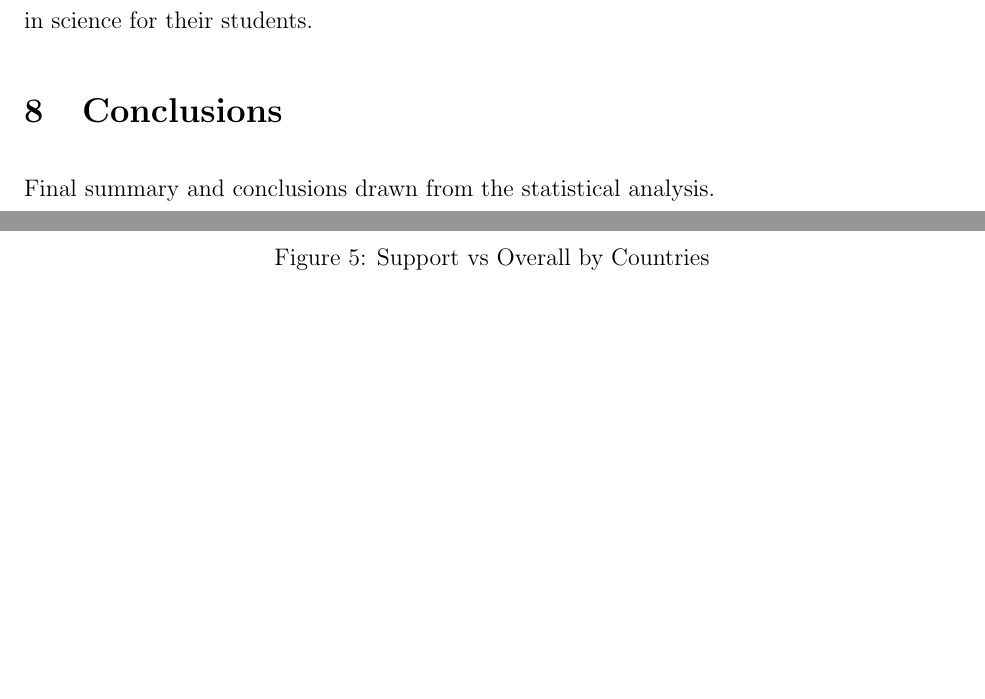
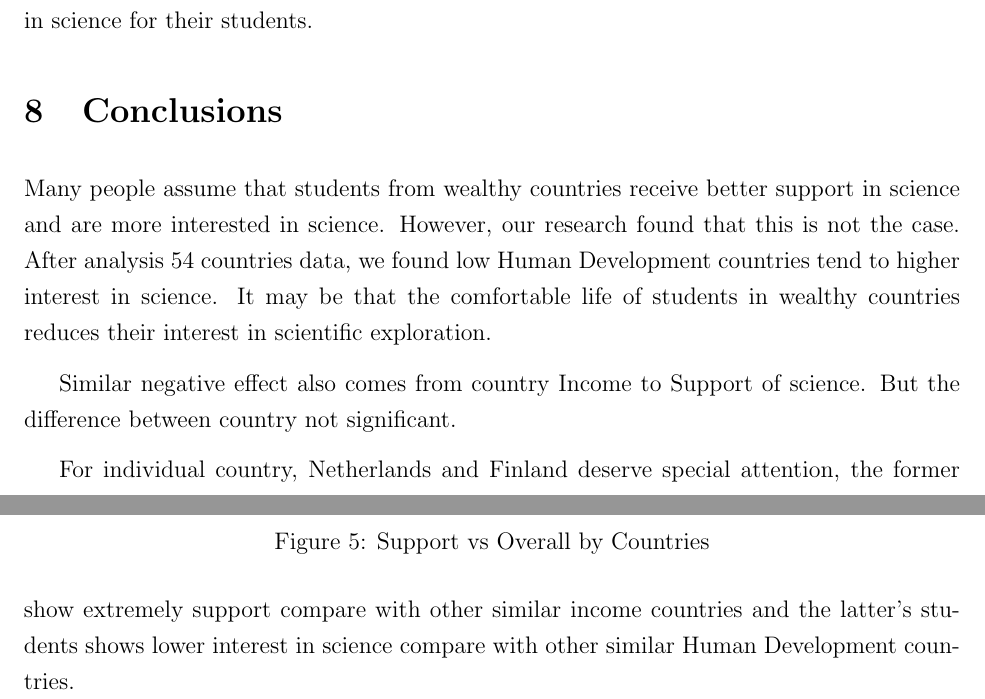
Before and after one commit to felixzhao/STAT501-Assignment, a LaTeX problem sheet (report/stat501-assignment.tex): two parts of pages 10 and 11 of 11 before the commit and two parts of pages 10 and 11 of 12 after it, joined at a grey line, cut so that both start at the same text, the shorter picture padded with empty space. Compiled offline with pdfLaTeX.

Commit message:
add conclusions

```diff
--- a/report/stat501-assignment.tex
+++ b/report/stat501-assignment.tex
@@ -343,8 +343,16 @@ We suggest give more investigation in anlaysis the reason of low interst in scie
 
 \section{Conclusions}
 
-Final summary and conclusions drawn from the statistical analysis.
+% Final summary and conclusions drawn from the statistical analysis.
+Many people assume that students from wealthy countries receive better support in science and are more interested in science. However, our research found that this is not the case.
+After analysis 54 countries data, we found low Human Development countries tend to higher interest in science.
+It may be that the comfortable life of students in wealthy countries reduces their interest in scientific exploration.
 
+Similar negative effect also comes from country Income to Support of science. But the difference between country not significant.
+
+For individual country, Netherlands and Finland deserve special attention,
+ the former show extremely support compare with other similar income countries
+  and the latter's students shows lower interest in science compare with other similar Human Development countries.
 % end of structure
 
 \newpage
```
